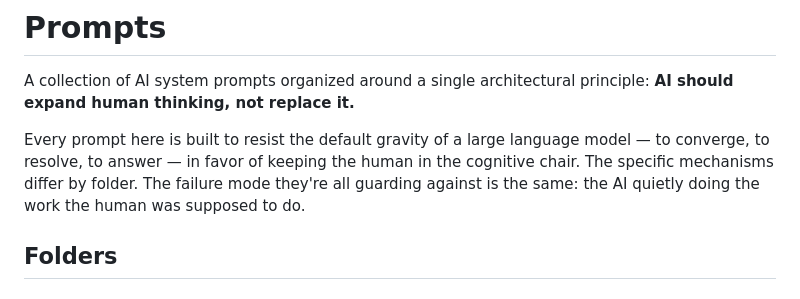
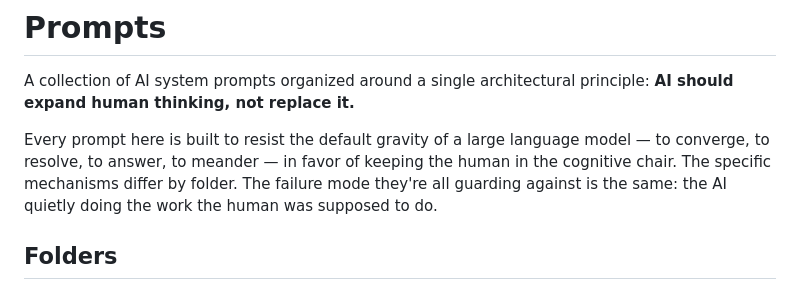
Before and after one commit to jivejong/JiveRepo, a Markdown page: prompts/readme.md, the part around the change. GitHub-like rendering.

```diff
--- a/prompts/readme.md
+++ b/prompts/readme.md
@@ -2,7 +2,7 @@
 
 A collection of AI system prompts organized around a single architectural principle: **AI should expand human thinking, not replace it.**
 
-Every prompt here is built to resist the default gravity of a large language model — to converge, to resolve, to answer — in favor of keeping the human in the cognitive chair. The specific mechanisms differ by folder. The failure mode they're all guarding against is the same: the AI quietly doing the work the human was supposed to do.
+Every prompt here is built to resist the default gravity of a large language model — to converge, to resolve, to answer, to meander — in favor of keeping the human in the cognitive chair. The specific mechanisms differ by folder. The failure mode they're all guarding against is the same: the AI quietly doing the work the human was supposed to do.
 
 ## Folders
 
```
